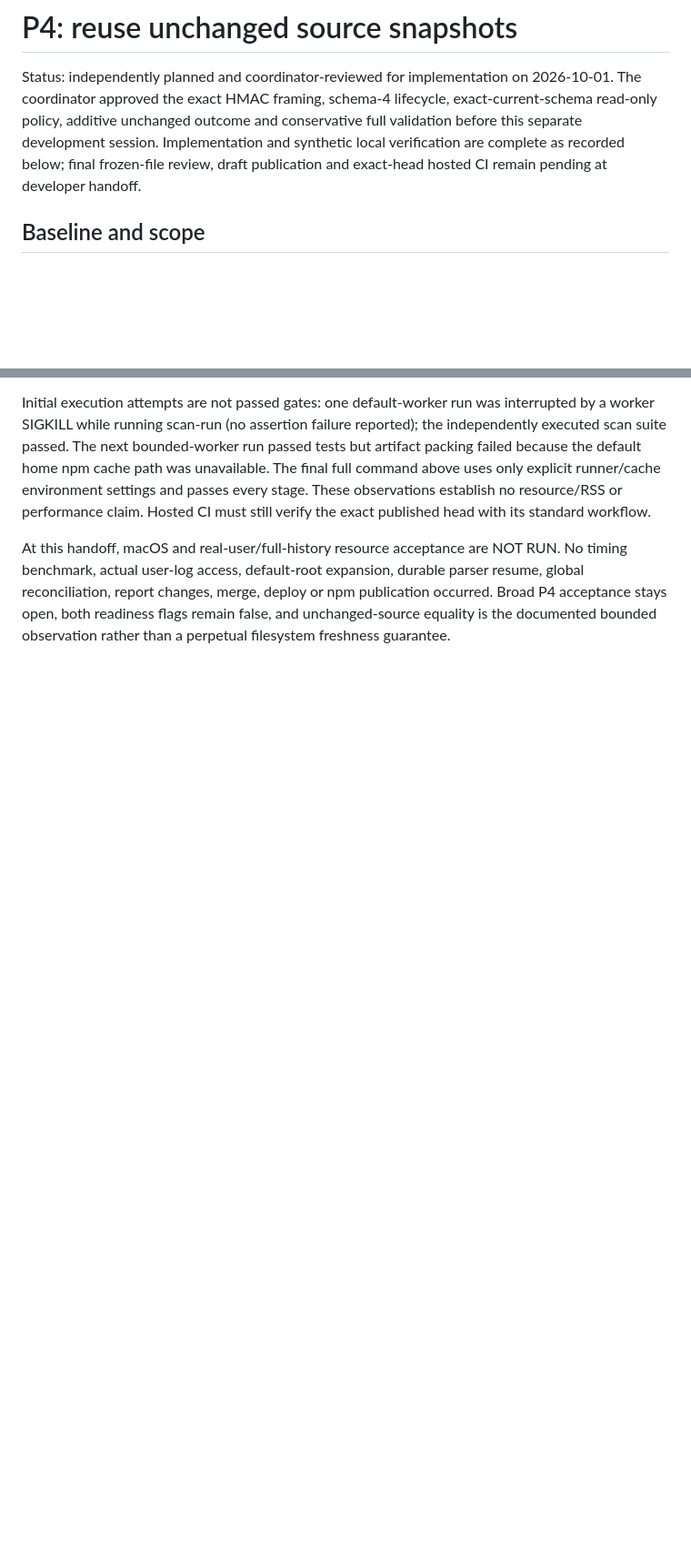
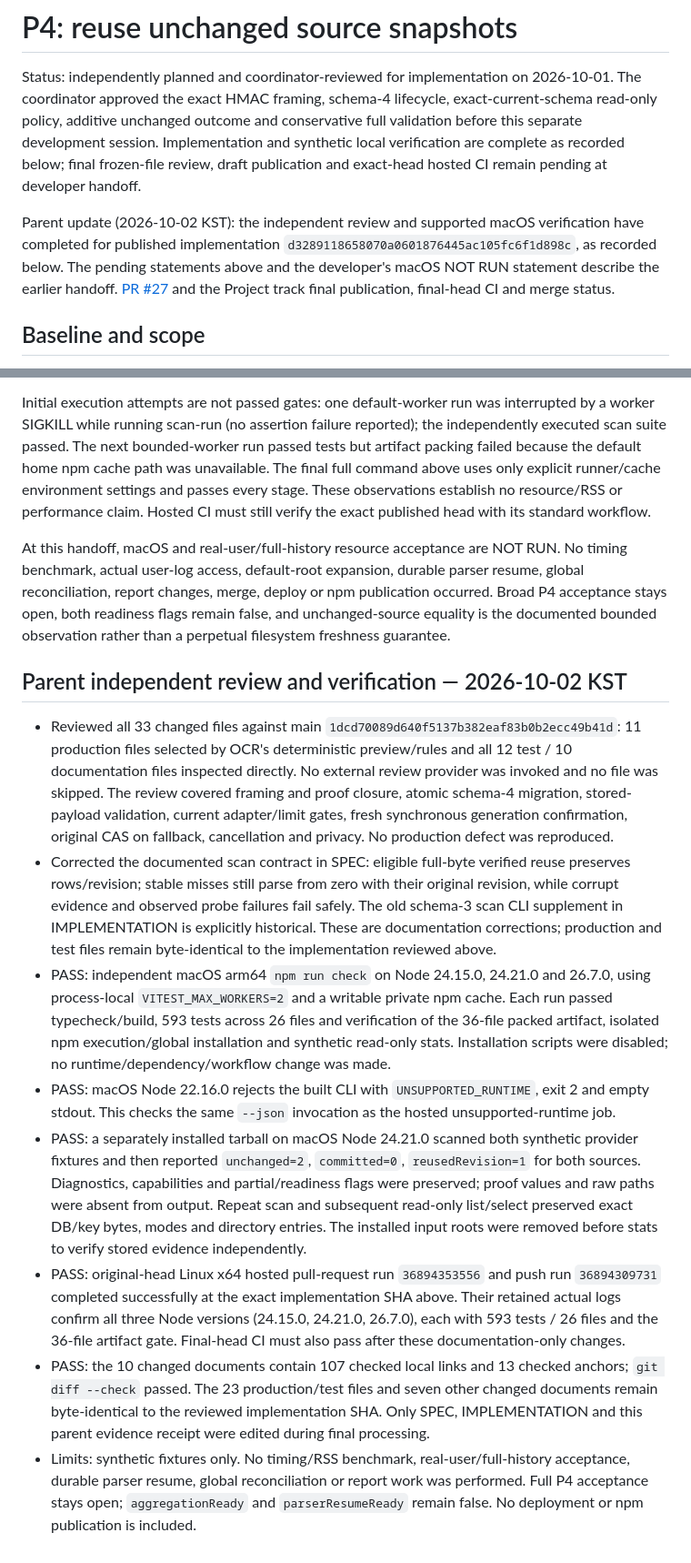
Before and after one commit to WhiteKiwi/agentprof, a Markdown page: docs/P4-UNCHANGED-SCAN.md, 2 parts joined by grey strips. Shown at 91% size. Drawn GitHub-style; blank space fills up the shorter version.

Commit message:
docs: reconcile unchanged scan contracts and verify macOS

```diff
--- a/docs/P4-UNCHANGED-SCAN.md
+++ b/docs/P4-UNCHANGED-SCAN.md
@@ -1,6 +1,8 @@
 # P4: reuse unchanged source snapshots
 
 Status: independently planned and coordinator-reviewed for implementation on 2026-10-01. The coordinator approved the exact HMAC framing, schema-4 lifecycle, exact-current-schema read-only policy, additive unchanged outcome and conservative full validation before this separate development session. Implementation and synthetic local verification are complete as recorded below; final frozen-file review, draft publication and exact-head hosted CI remain pending at developer handoff.
+
+Parent update (2026-10-02 KST): the independent review and supported macOS verification have completed for published implementation `d3289118658070a0601876445ac105fc6f1d898c`, as recorded below. The pending statements above and the developer's macOS NOT RUN statement describe the earlier handoff. [PR #27](https://github.com/WhiteKiwi/agentprof/pull/27) and the Project track final publication, final-head CI and merge status.
 
 ## Baseline and scope
 
@@ -233,3 +235,14 @@ The new primitive must account for actual typed-array byte length even when a ca
 Initial execution attempts are not passed gates: one default-worker run was interrupted by a worker SIGKILL while running scan-run (no assertion failure reported); the independently executed scan suite passed. The next bounded-worker run passed tests but artifact packing failed because the default home npm cache path was unavailable. The final full command above uses only explicit runner/cache environment settings and passes every stage. These observations establish no resource/RSS or performance claim. Hosted CI must still verify the exact published head with its standard workflow.
 
 At this handoff, macOS and real-user/full-history resource acceptance are NOT RUN. No timing benchmark, actual user-log access, default-root expansion, durable parser resume, global reconciliation, report changes, merge, deploy or npm publication occurred. Broad P4 acceptance stays open, both readiness flags remain false, and unchanged-source equality is the documented bounded observation rather than a perpetual filesystem freshness guarantee.
+
+## Parent independent review and verification — 2026-10-02 KST
+
+- Reviewed all 33 changed files against main `1dcd70089d640f5137b382eaf83b0b2ecc49b41d`: 11 production files selected by OCR's deterministic preview/rules and all 12 test / 10 documentation files inspected directly. No external review provider was invoked and no file was skipped. The review covered framing and proof closure, atomic schema-4 migration, stored-payload validation, current adapter/limit gates, fresh synchronous generation confirmation, original CAS on fallback, cancellation and privacy. No production defect was reproduced.
+- Corrected the documented scan contract in SPEC: eligible full-byte verified reuse preserves rows/revision; stable misses still parse from zero with their original revision, while corrupt evidence and observed probe failures fail safely. The old schema-3 scan CLI supplement in IMPLEMENTATION is explicitly historical. These are documentation corrections; production and test files remain byte-identical to the implementation reviewed above.
+- PASS: independent macOS arm64 `npm run check` on Node 24.15.0, 24.21.0 and 26.7.0, using process-local `VITEST_MAX_WORKERS=2` and a writable private npm cache. Each run passed typecheck/build, 593 tests across 26 files and verification of the 36-file packed artifact, isolated npm execution/global installation and synthetic read-only stats. Installation scripts were disabled; no runtime/dependency/workflow change was made.
+- PASS: macOS Node 22.16.0 rejects the built CLI with `UNSUPPORTED_RUNTIME`, exit 2 and empty stdout. This checks the same `--json` invocation as the hosted unsupported-runtime job.
+- PASS: a separately installed tarball on macOS Node 24.21.0 scanned both synthetic provider fixtures and then reported `unchanged=2`, `committed=0`, `reusedRevision=1` for both sources. Diagnostics, capabilities and partial/readiness flags were preserved; proof values and raw paths were absent from output. Repeat scan and subsequent read-only list/select preserved exact DB/key bytes, modes and directory entries. The installed input roots were removed before stats to verify stored evidence independently.
+- PASS: original-head Linux x64 hosted pull-request run `36894353556` and push run `36894309731` completed successfully at the exact implementation SHA above. Their retained actual logs confirm all three Node versions (24.15.0, 24.21.0, 26.7.0), each with 593 tests / 26 files and the 36-file artifact gate. Final-head CI must also pass after these documentation-only changes.
+- PASS: the 10 changed documents contain 107 checked local links and 13 checked anchors; `git diff --check` passed. The 23 production/test files and seven other changed documents remain byte-identical to the reviewed implementation SHA. Only SPEC, IMPLEMENTATION and this parent evidence receipt were edited during final processing.
+- Limits: synthetic fixtures only. No timing/RSS benchmark, real-user/full-history acceptance, durable parser resume, global reconciliation or report work was performed. Full P4 acceptance stays open; `aggregationReady` and `parserResumeReady` remain false. No deployment or npm publication is included.
```
Also changed, not shown: docs/IMPLEMENTATION.md (+2 -2 lines), docs/SPEC.md (+1 -1 lines).
